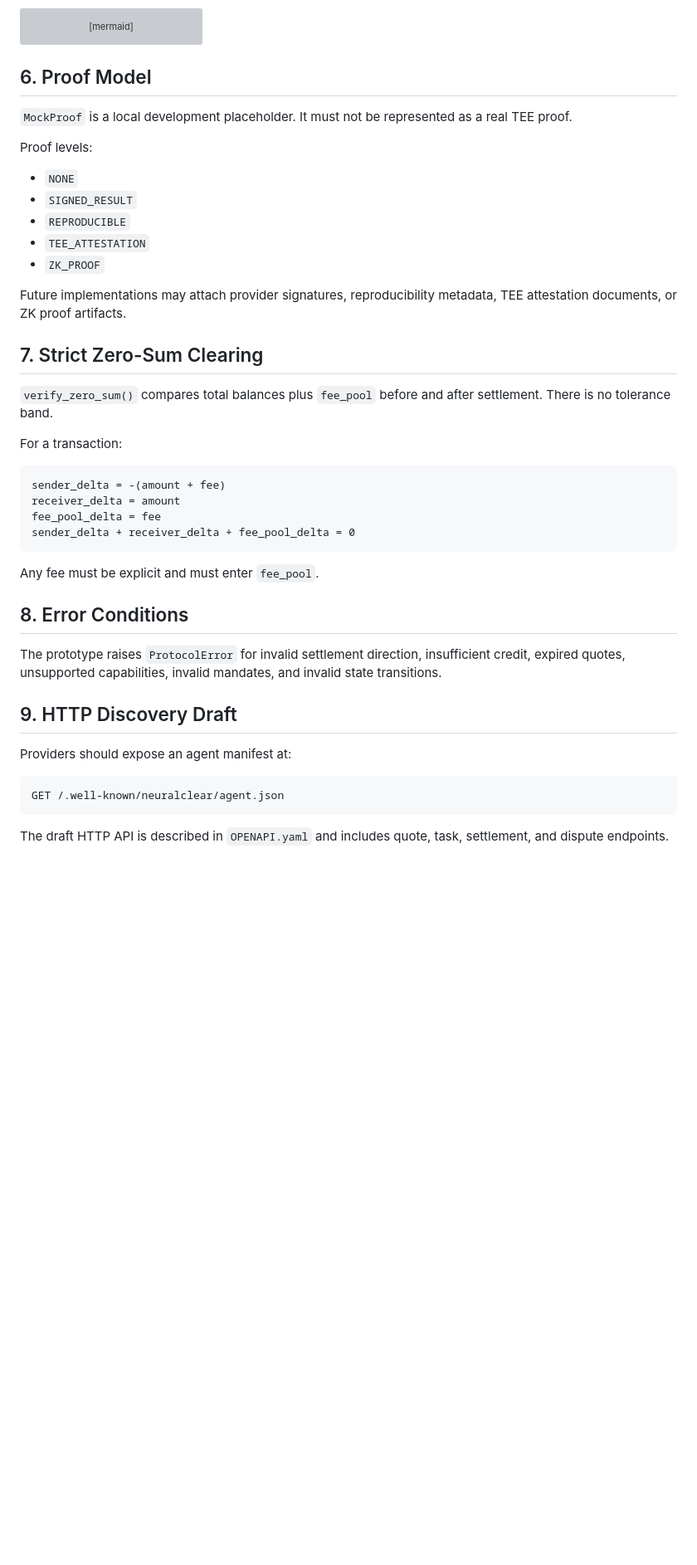
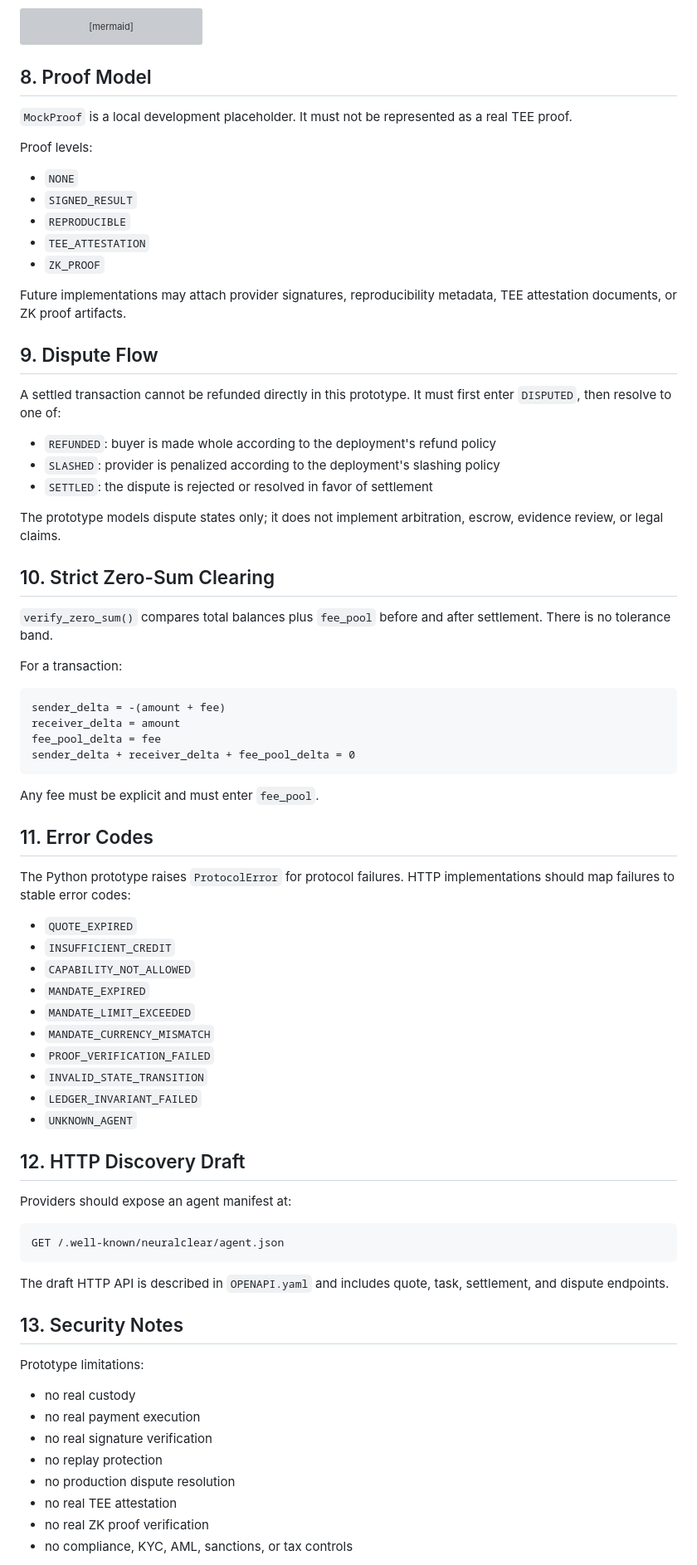
Before and after one commit to Zihuatanejo63/neuralclear, a Markdown page: SPEC.md, the part around one of its changes. Shown at 83% size. Drawn GitHub-style; blank space fills up the shorter version; grey boxes are pictures that could not be loaded.

Commit message:
Expand V0.1 protocol specification

````diff
--- a/SPEC.md
+++ b/SPEC.md
@@ -126,7 +176,7 @@ stateDiagram-v2
   DISPUTED --> SETTLED
 ```
 
-## 6. Proof Model
+## 8. Proof Model
 
 `MockProof` is a local development placeholder. It must not be represented as a real TEE proof.
 
@@ -140,7 +190,17 @@ Proof levels:
 
 Future implementations may attach provider signatures, reproducibility metadata, TEE attestation documents, or ZK proof artifacts.
 
-## 7. Strict Zero-Sum Clearing
+## 9. Dispute Flow
+
+A settled transaction cannot be refunded directly in this prototype. It must first enter `DISPUTED`, then resolve to one of:
+
+- `REFUNDED`: buyer is made whole according to the deployment's refund policy
+- `SLASHED`: provider is penalized according to the deployment's slashing policy
+- `SETTLED`: the dispute is rejected or resolved in favor of settlement
+
+The prototype models dispute states only; it does not implement arbitration, escrow, evidence review, or legal claims.
+
+## 10. Strict Zero-Sum Clearing
 
 `verify_zero_sum()` compares total balances plus `fee_pool` before and after settlement. There is no tolerance band.
 
@@ -155,11 +215,22 @@ sender_delta + receiver_delta + fee_pool_delta = 0
 
 Any fee must be explicit and must enter `fee_pool`.
 
-## 8. Error Conditions
+## 11. Error Codes
 
-The prototype raises `ProtocolError` for invalid settlement direction, insufficient credit, expired quotes, unsupported capabilities, invalid mandates, and invalid state transitions.
+The Python prototype raises `ProtocolError` for protocol failures. HTTP implementations should map failures to stable error codes:
 
-## 9. HTTP Discovery Draft
+- `QUOTE_EXPIRED`
+- `INSUFFICIENT_CREDIT`
+- `CAPABILITY_NOT_ALLOWED`
+- `MANDATE_EXPIRED`
+- `MANDATE_LIMIT_EXCEEDED`
+- `MANDATE_CURRENCY_MISMATCH`
+- `PROOF_VERIFICATION_FAILED`
+- `INVALID_STATE_TRANSITION`
+- `LEDGER_INVARIANT_FAILED`
+- `UNKNOWN_AGENT`
+
+## 12. HTTP Discovery Draft
 
 Providers should expose an agent manifest at:
 
@@ -168,3 +239,17 @@ GET /.well-known/neuralclear/agent.json
 ```
 
 The draft HTTP API is described in `OPENAPI.yaml` and includes quote, task, settlement, and dispute endpoints.
+
+## 13. Security Notes
+
+Prototype limitations:
+
+- no real custody
+- no real payment execution
+- no real signature verification
+- no replay protection
+- no production dispute resolution
+- no real TEE attestation
+- no real ZK proof verification
+- no compliance, KYC, AML, sanctions, or tax controls
+
````
Also changed, not shown: other parts of SPEC.md (+83 -18 lines).
